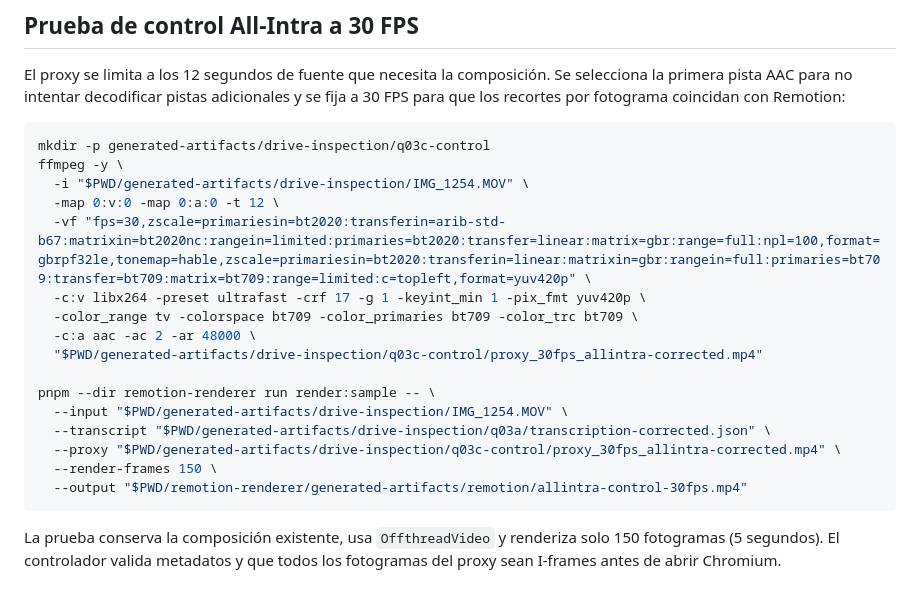
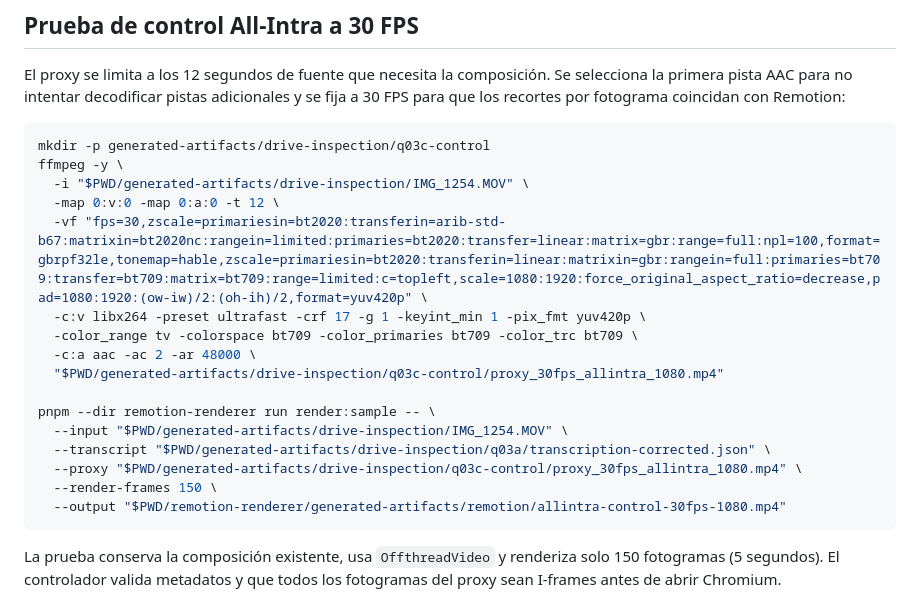
Before and after one commit to digitaleleven/AUTOMATIZACION-DE-VIDEOS, a Markdown page: remotion-renderer/README.md, the part around the change. Drawn GitHub-style.

````diff
--- a/remotion-renderer/README.md
+++ b/remotion-renderer/README.md
@@ -17,18 +17,18 @@ mkdir -p generated-artifacts/drive-inspection/q03c-control
 ffmpeg -y \
   -i "$PWD/generated-artifacts/drive-inspection/IMG_1254.MOV" \
   -map 0:v:0 -map 0:a:0 -t 12 \
-  -vf "fps=30,zscale=primariesin=bt2020:transferin=arib-std-b67:matrixin=bt2020nc:rangein=limited:primaries=bt2020:transfer=linear:matrix=gbr:range=full:npl=100,format=gbrpf32le,tonemap=hable,zscale=primariesin=bt2020:transferin=linear:matrixin=gbr:rangein=full:primaries=bt709:transfer=bt709:matrix=bt709:range=limited:c=topleft,format=yuv420p" \
+  -vf "fps=30,zscale=primariesin=bt2020:transferin=arib-std-b67:matrixin=bt2020nc:rangein=limited:primaries=bt2020:transfer=linear:matrix=gbr:range=full:npl=100,format=gbrpf32le,tonemap=hable,zscale=primariesin=bt2020:transferin=linear:matrixin=gbr:rangein=full:primaries=bt709:transfer=bt709:matrix=bt709:range=limited:c=topleft,scale=1080:1920:force_original_aspect_ratio=decrease,pad=1080:1920:(ow-iw)/2:(oh-ih)/2,format=yuv420p" \
   -c:v libx264 -preset ultrafast -crf 17 -g 1 -keyint_min 1 -pix_fmt yuv420p \
   -color_range tv -colorspace bt709 -color_primaries bt709 -color_trc bt709 \
   -c:a aac -ac 2 -ar 48000 \
-  "$PWD/generated-artifacts/drive-inspection/q03c-control/proxy_30fps_allintra-corrected.mp4"
+  "$PWD/generated-artifacts/drive-inspection/q03c-control/proxy_30fps_allintra_1080.mp4"
 
 pnpm --dir remotion-renderer run render:sample -- \
   --input "$PWD/generated-artifacts/drive-inspection/IMG_1254.MOV" \
   --transcript "$PWD/generated-artifacts/drive-inspection/q03a/transcription-corrected.json" \
-  --proxy "$PWD/generated-artifacts/drive-inspection/q03c-control/proxy_30fps_allintra-corrected.mp4" \
+  --proxy "$PWD/generated-artifacts/drive-inspection/q03c-control/proxy_30fps_allintra_1080.mp4" \
   --render-frames 150 \
-  --output "$PWD/remotion-renderer/generated-artifacts/remotion/allintra-control-30fps.mp4"
+  --output "$PWD/remotion-renderer/generated-artifacts/remotion/allintra-control-30fps-1080.mp4"
 ```
 
 La prueba conserva la composición existente, usa `OffthreadVideo` y renderiza
````
Also changed, not shown: .agents/memory/remotion-proxy-cancellation.md (+4 -2 lines).
